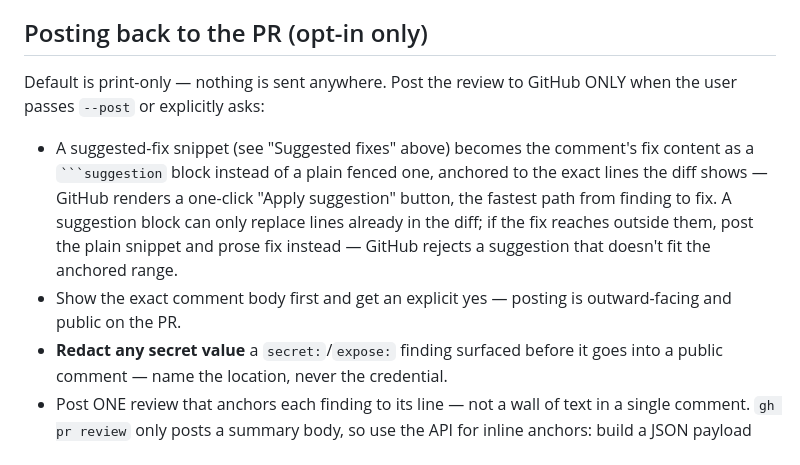
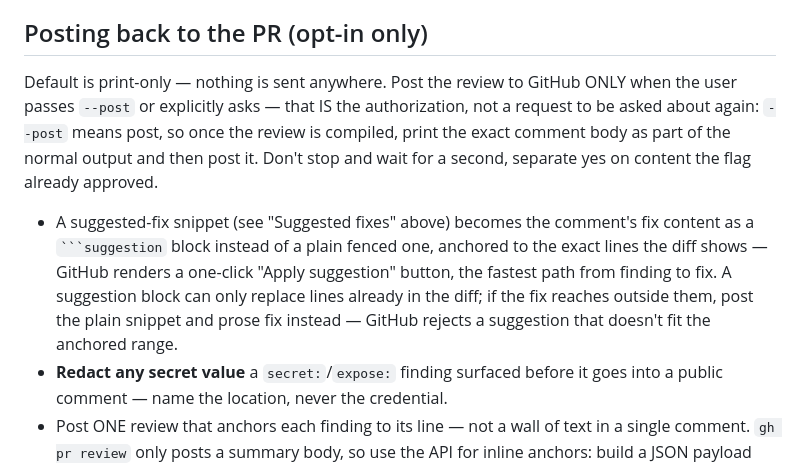
Before and after one commit to deepaksinghcs14/deadeye-cc, a Markdown page: skills/deadeye-pr/SKILL.md, the part around the change. Drawn GitHub-style.

````diff
--- a/skills/deadeye-pr/SKILL.md
+++ b/skills/deadeye-pr/SKILL.md
@@ -306,7 +306,11 @@ sure of.
 ## Posting back to the PR (opt-in only)
 
 Default is print-only — nothing is sent anywhere. Post the review to GitHub
-ONLY when the user passes `--post` or explicitly asks:
+ONLY when the user passes `--post` or explicitly asks — that IS the
+authorization, not a request to be asked about again: `--post` means post,
+so once the review is compiled, print the exact comment body as part of
+the normal output and then post it. Don't stop and wait for a second,
+separate yes on content the flag already approved.
 
 - A suggested-fix snippet (see "Suggested fixes" above) becomes the comment's
   fix content as a `` ```suggestion `` block instead of a plain fenced one,
@@ -315,8 +319,6 @@ ONLY when the user passes `--post` or explicitly asks:
   A suggestion block can only replace lines already in the diff; if the fix
   reaches outside them, post the plain snippet and prose fix instead —
   GitHub rejects a suggestion that doesn't fit the anchored range.
-- Show the exact comment body first and get an explicit yes — posting is
-  outward-facing and public on the PR.
 - **Redact any secret value** a `secret:`/`expose:` finding surfaced before it
   goes into a public comment — name the location, never the credential.
 - Post ONE review that anchors each finding to its line — not a wall of text
````
Also changed, not shown: internal/prreview/ruleset.md (+5 -3 lines).
